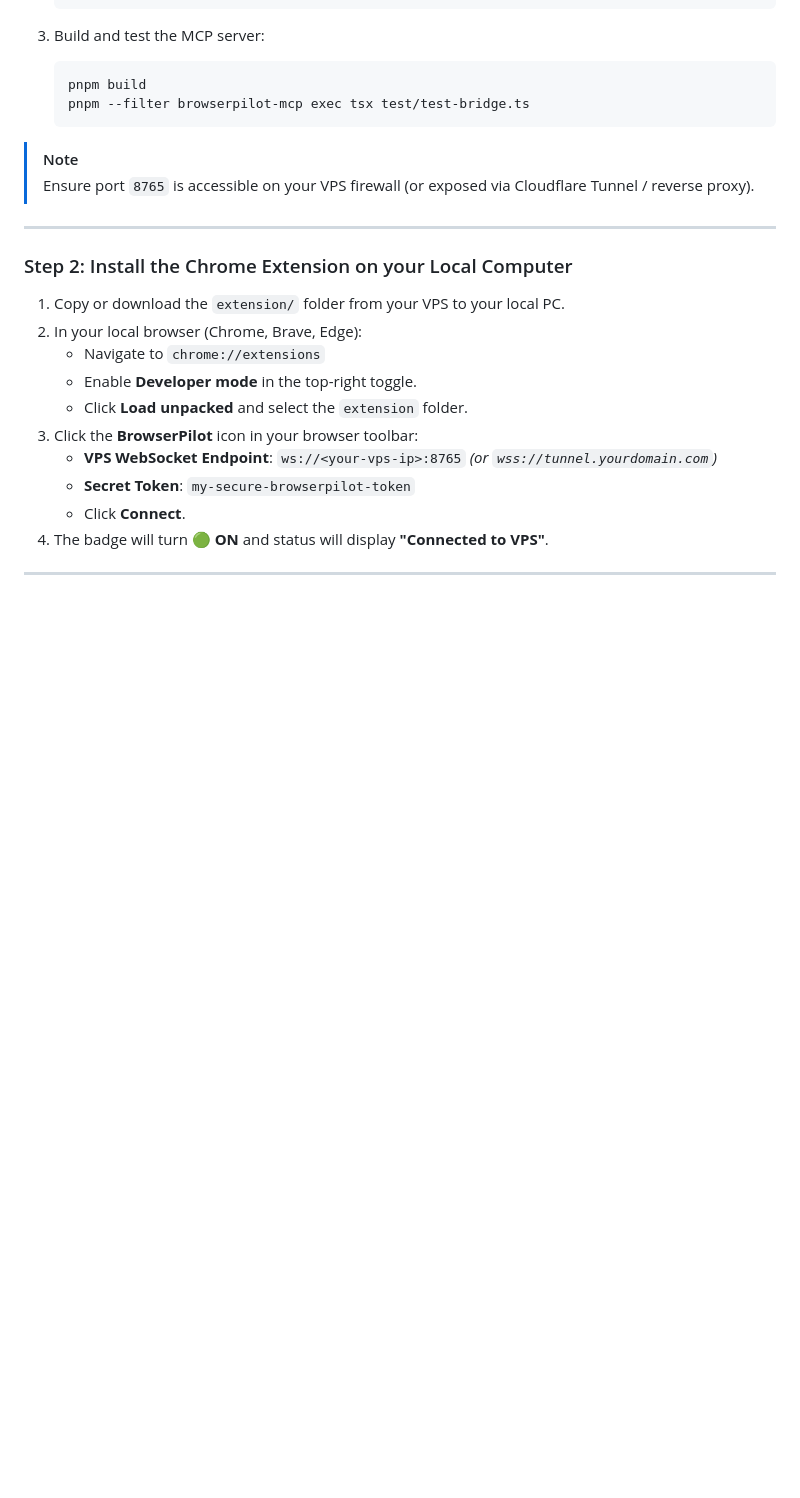
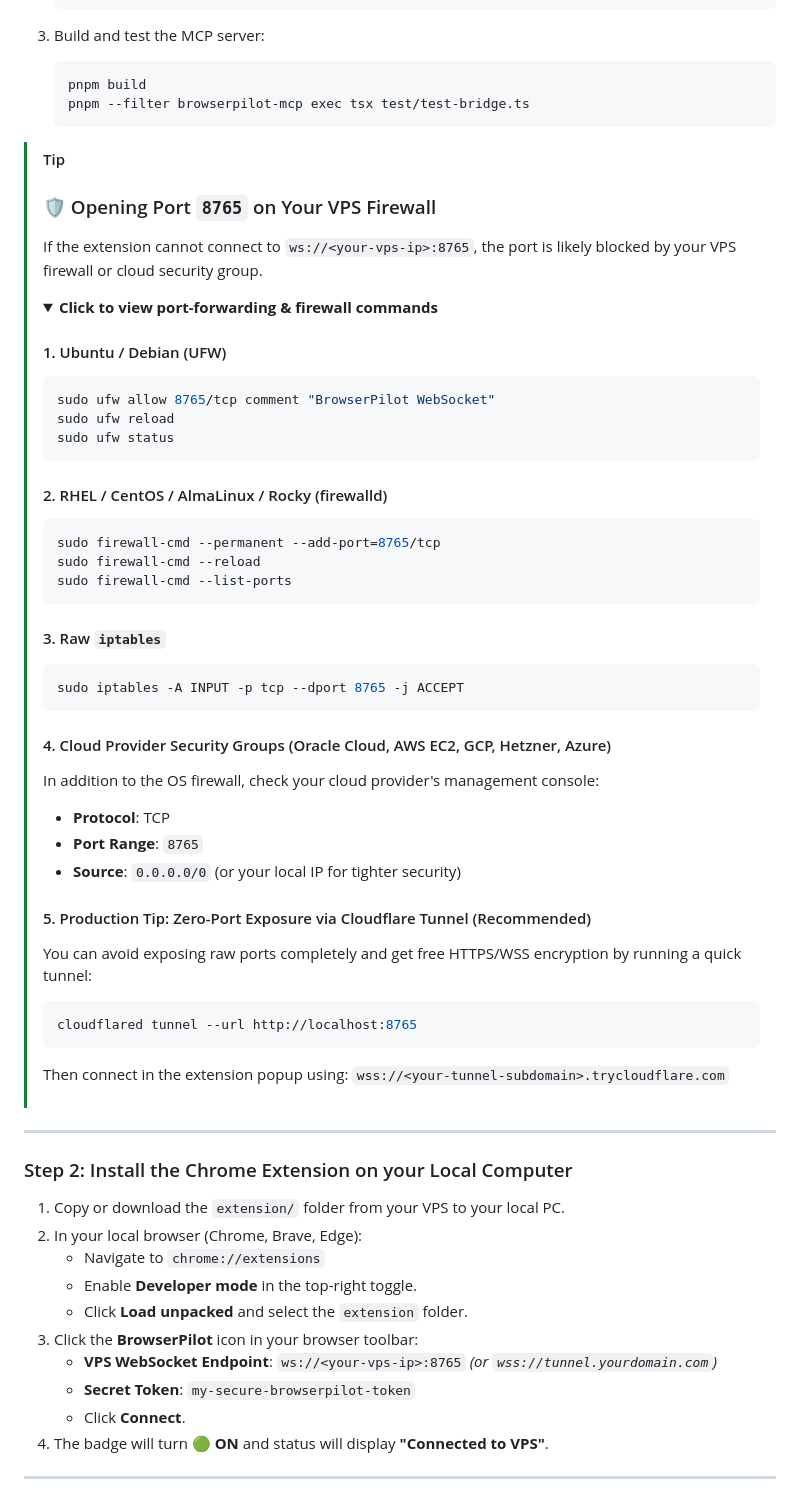
Before and after one commit to Fire162/browserpilot, a Markdown page: README.md, the part around the change. Rendered like a GitHub page; blank space fills up the shorter version.

Commit message:
docs: add port forwarding and firewall setup tips for port 8765

````diff
--- a/README.md
+++ b/README.md
@@ -128,8 +128,46 @@ browserpilot/
    pnpm --filter browserpilot-mcp exec tsx test/test-bridge.ts
    ```
 
-> [!NOTE]
-> Ensure port `8765` is accessible on your VPS firewall (or exposed via Cloudflare Tunnel / reverse proxy).
+> [!TIP]
+> ### 🛡️ Opening Port `8765` on Your VPS Firewall
+> If the extension cannot connect to `ws://<your-vps-ip>:8765`, the port is likely blocked by your VPS firewall or cloud security group.
+>
+> <details open>
+> <summary><b>Click to view port-forwarding & firewall commands</b></summary>
+>
+> #### 1. Ubuntu / Debian (UFW)
+> ```bash
+> sudo ufw allow 8765/tcp comment "BrowserPilot WebSocket"
+> sudo ufw reload
+> sudo ufw status
+> ```
+>
+> #### 2. RHEL / CentOS / AlmaLinux / Rocky (firewalld)
+> ```bash
+> sudo firewall-cmd --permanent --add-port=8765/tcp
+> sudo firewall-cmd --reload
+> sudo firewall-cmd --list-ports
+> ```
+>
+> #### 3. Raw `iptables`
+> ```bash
+> sudo iptables -A INPUT -p tcp --dport 8765 -j ACCEPT
+> ```
+>
+> #### 4. Cloud Provider Security Groups (Oracle Cloud, AWS EC2, GCP, Hetzner, Azure)
+> In addition to the OS firewall, check your cloud provider's management console:
+> - **Protocol**: TCP
+> - **Port Range**: `8765`
+> - **Source**: `0.0.0.0/0` (or your local IP for tighter security)
+>
+> #### 5. Production Tip: Zero-Port Exposure via Cloudflare Tunnel (Recommended)
+> You can avoid exposing raw ports completely and get free HTTPS/WSS encryption by running a quick tunnel:
+> ```bash
+> cloudflared tunnel --url http://localhost:8765
+> ```
+> Then connect in the extension popup using: `wss://<your-tunnel-subdomain>.trycloudflare.com`
+> </details>
+
 
 ---
 
````
